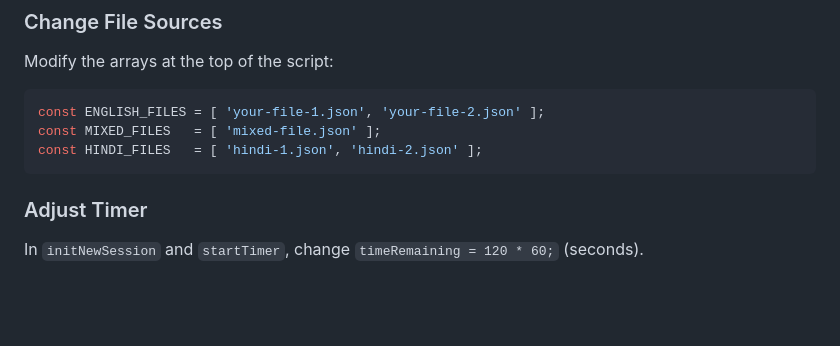
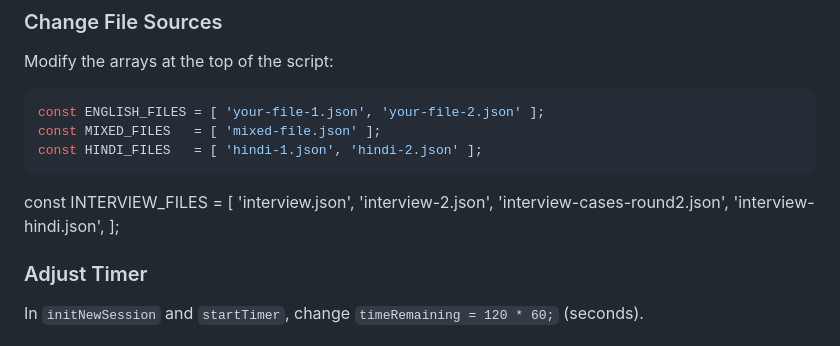
Before and after one commit to Satqm/UPSC-PRINCIPAL, a Markdown page: README.md, the part around the change. Drawn GitHub-style; blank space fills up the shorter version.

Commit message:
Add INTERVIEW_FILES constant to README
Added a new constant for interview files in the README.

````diff
--- a/README.md
+++ b/README.md
@@ -185,6 +185,13 @@ const MIXED_FILES   = [ 'mixed-file.json' ];
 const HINDI_FILES   = [ 'hindi-1.json', 'hindi-2.json' ];
 ```
 
+const INTERVIEW_FILES = [
+    'interview.json',
+    'interview-2.json',
+    'interview-cases-round2.json',
+    'interview-hindi.json',
+];
+
 ### Adjust Timer
 In `initNewSession` and `startTimer`, change `timeRemaining = 120 * 60;` (seconds).
 
````
